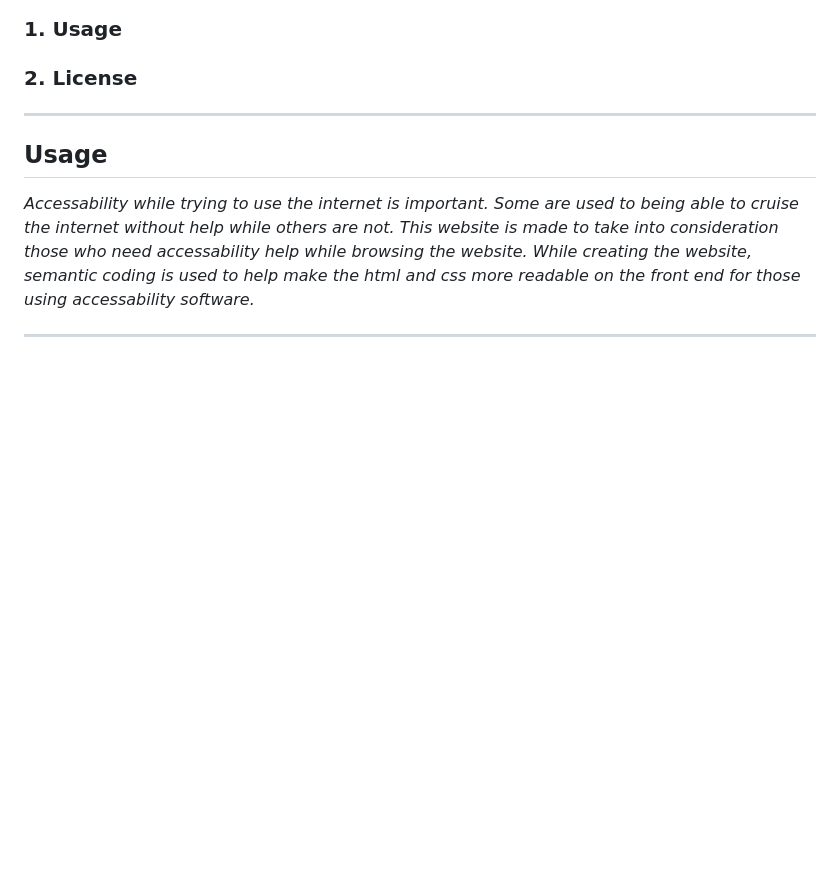
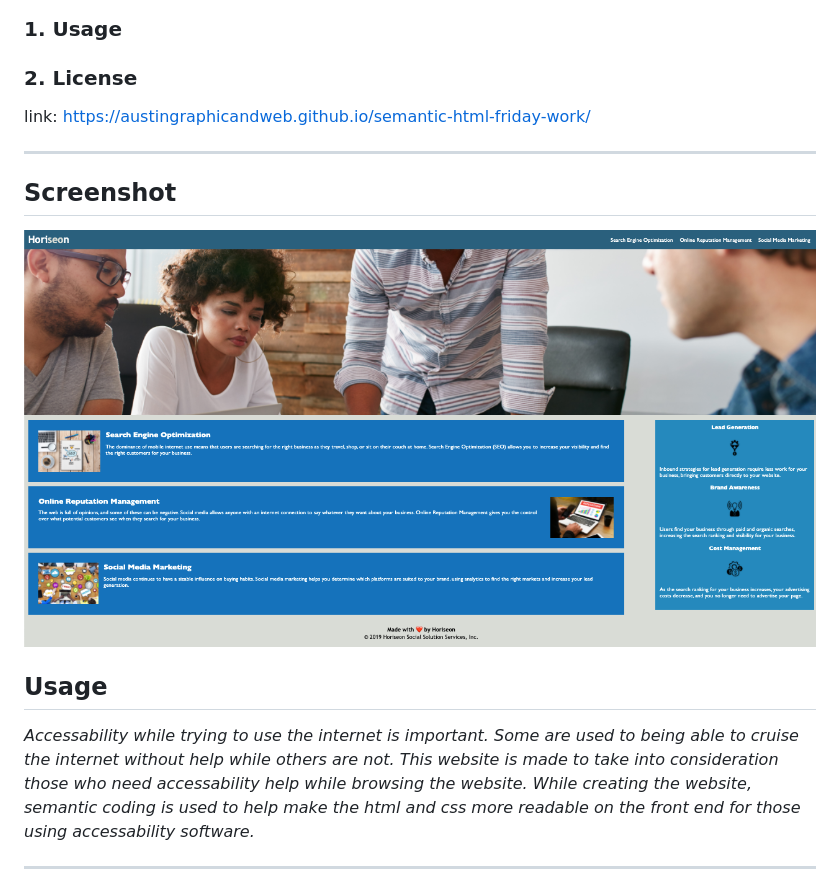
Before and after one commit to austingraphicandweb/semantic-html-friday, a Markdown page: README.md, the part around the change. Rendered like a GitHub page; pictures changed too: assets/images/readme-screenshot.png (added); blank space fills up the shorter version.

```diff
--- a/README.md
+++ b/README.md
@@ -4,7 +4,13 @@ By Austin Keener <br>
 ## Table of Contents
 ### 1. Usage <br>
 ### 2. License<br>
+
+link: https://austingraphicandweb.github.io/semantic-html-friday-work/
 <hr>
+
+## Screenshot
+
+![](/assets/images/readme-screenshot.png)
 
 ## Usage
 <i>Accessability while trying to use the internet is important. Some are used to being able to cruise the internet without help while others are not. This website is made to take into consideration those who need accessability help while browsing the website. While creating the website, semantic coding is used to help make the html and css more readable on the front end for those using accessability software.<i>
```
Also changed, not shown: 2 other files.
